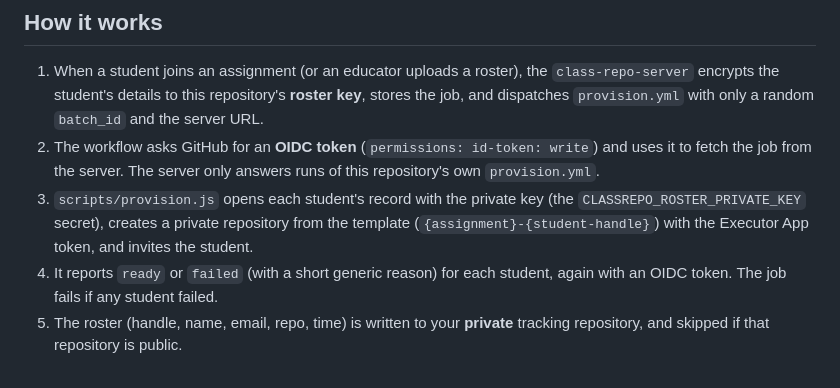
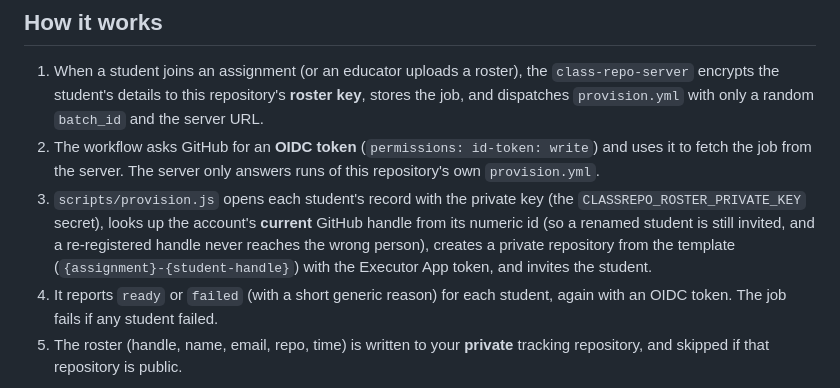
Before and after one commit to class-repo/class-repo-automator, a Markdown page: README.md, the part around the change. GitHub-like rendering.

```diff
--- a/README.md
+++ b/README.md
@@ -15,7 +15,7 @@ By offloading the heavy lifting to GitHub Actions, we get:
 
 1.  When a student joins an assignment (or an educator uploads a roster), the `class-repo-server` encrypts the student's details to this repository's **roster key**, stores the job, and dispatches `provision.yml` with only a random `batch_id` and the server URL.
 2.  The workflow asks GitHub for an **OIDC token** (`permissions: id-token: write`) and uses it to fetch the job from the server. The server only answers runs of this repository's own `provision.yml`.
-3.  `scripts/provision.js` opens each student's record with the private key (the `CLASSREPO_ROSTER_PRIVATE_KEY` secret), creates a private repository from the template (`{assignment}-{student-handle}`) with the Executor App token, and invites the student.
+3.  `scripts/provision.js` opens each student's record with the private key (the `CLASSREPO_ROSTER_PRIVATE_KEY` secret), looks up the account's **current** GitHub handle from its numeric id (so a renamed student is still invited, and a re-registered handle never reaches the wrong person), creates a private repository from the template (`{assignment}-{student-handle}`) with the Executor App token, and invites the student.
 4.  It reports `ready` or `failed` (with a short generic reason) for each student, again with an OIDC token. The job fails if any student failed.
 5.  The roster (handle, name, email, repo, time) is written to your **private** tracking repository, and skipped if that repository is public.
 
```
